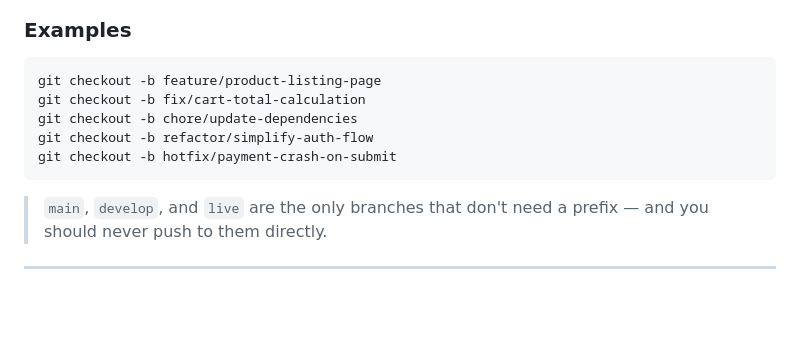
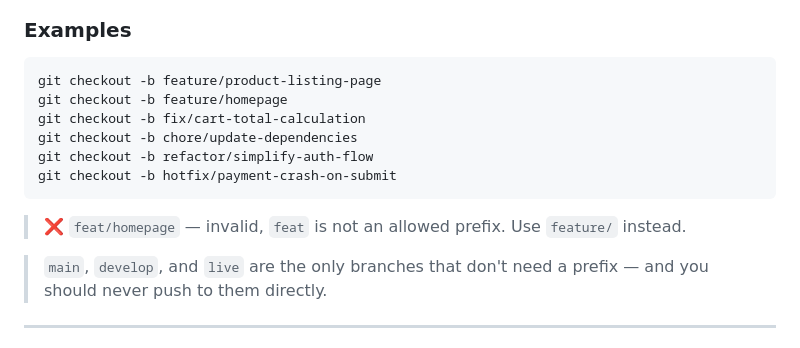
Before and after one commit to Olorunshogo/debridgers-repo, a Markdown page: CONTRIBUTING.md, the part around the change. Rendered like a GitHub page; blank space fills up the shorter version.

Commit message:
chore: Contributing.md

````diff
--- a/CONTRIBUTING.md
+++ b/CONTRIBUTING.md
@@ -70,11 +70,14 @@ Use lowercase and hyphens. Keep the description short but meaningful.
 
 ```bash
 git checkout -b feature/product-listing-page
+git checkout -b feature/homepage
 git checkout -b fix/cart-total-calculation
 git checkout -b chore/update-dependencies
 git checkout -b refactor/simplify-auth-flow
 git checkout -b hotfix/payment-crash-on-submit
 ```
+
+> ❌ `feat/homepage` — invalid, `feat` is not an allowed prefix. Use `feature/` instead.
 
 > `main`, `develop`, and `live` are the only branches that don't need a prefix — and you should never push to them directly.
 
````
